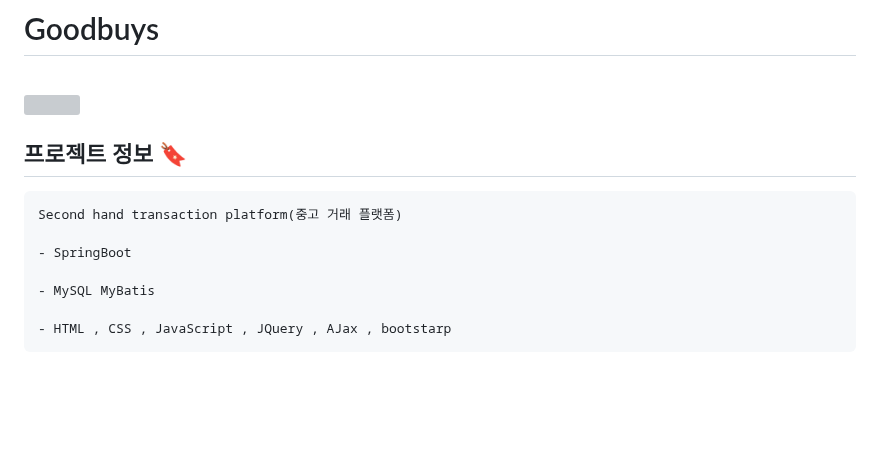
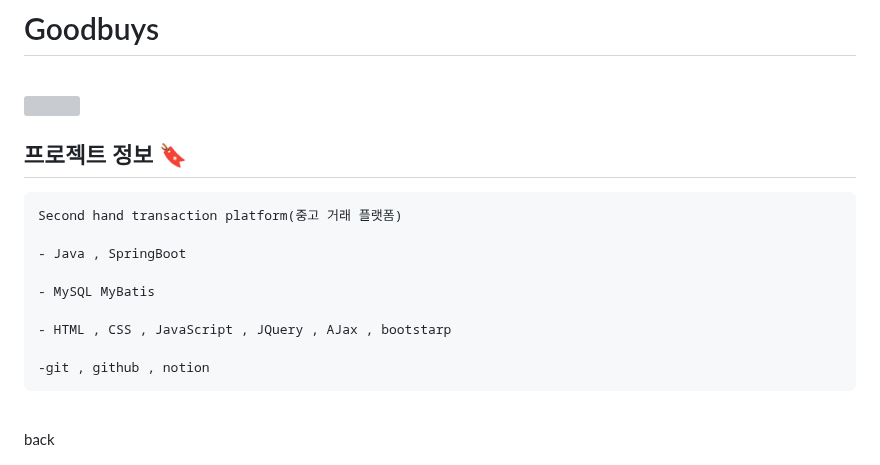
Before and after one commit to minwoogi/Goodbuys, a Markdown page: README.md, the part around one of its changes. GitHub-like rendering; blank space fills up the shorter version; grey boxes are pictures that could not be loaded.

Commit message:
docs: Update README

````diff
--- a/README.md
+++ b/README.md
@@ -9,11 +9,15 @@
 ```
 Second hand transaction platform(중고 거래 플랫폼)
 
-- SpringBoot
+- Java , SpringBoot
 
 - MySQL MyBatis
 
 - HTML , CSS , JavaScript , JQuery , AJax , bootstarp
+
+-git , github , notion
 ```
 <br>
+
+back
 <div align="left">
````
Also changed, not shown: other parts of README.md (+16 -2 lines).
